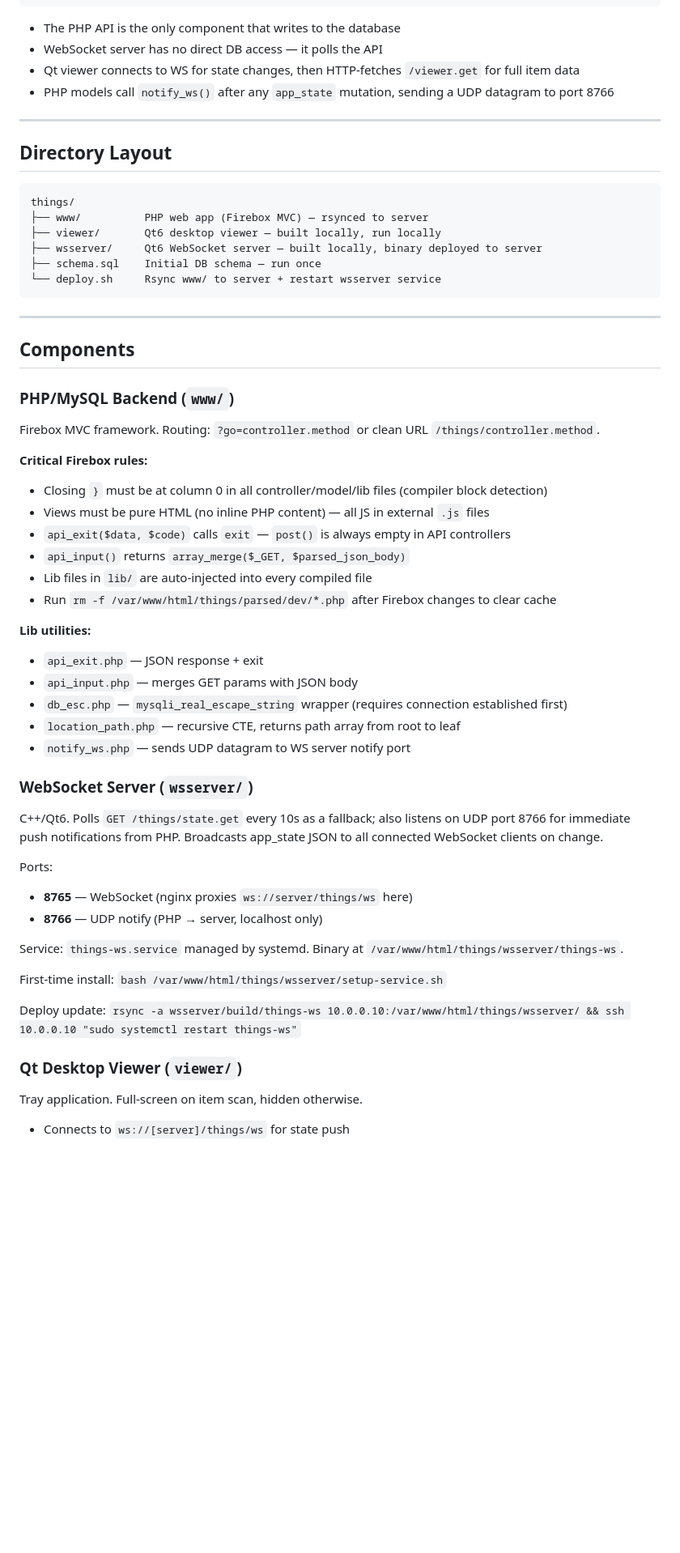
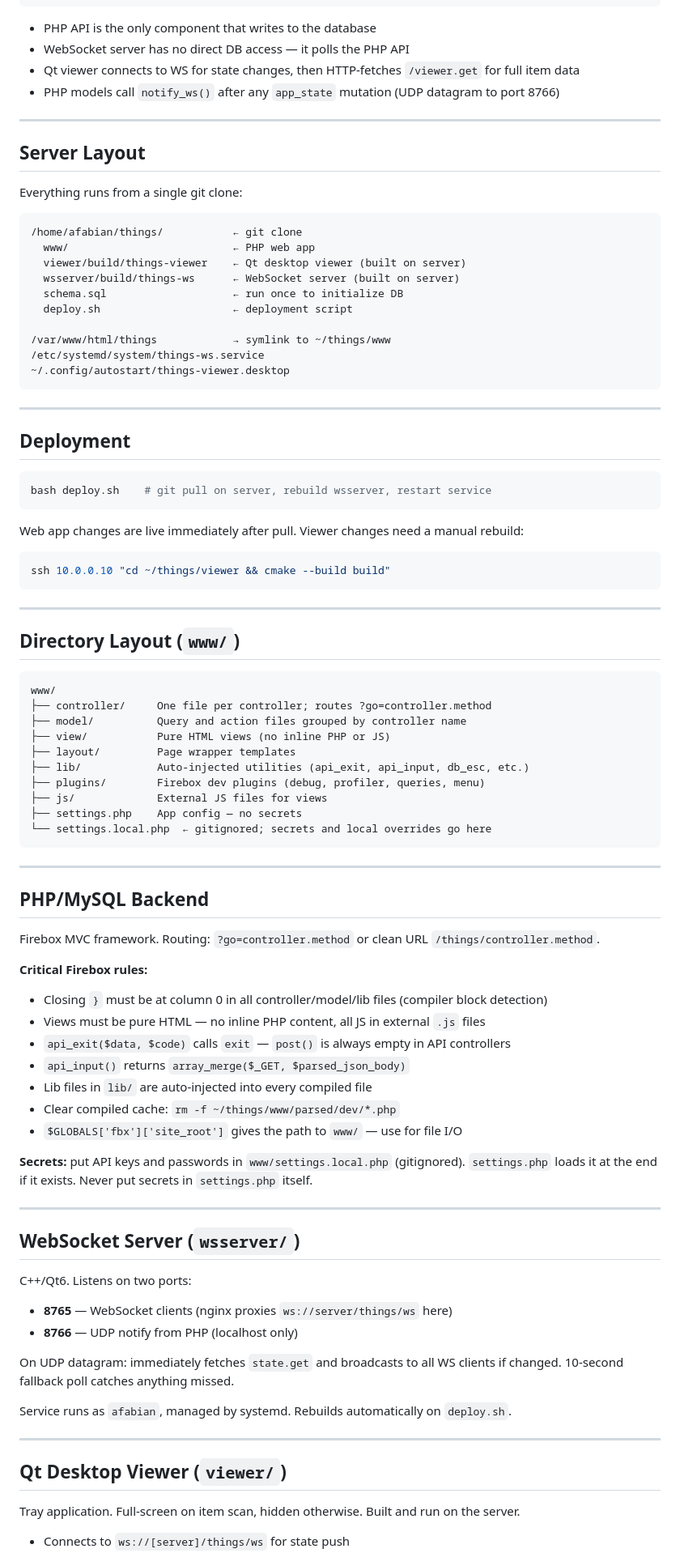
Before and after one commit to afabian/things, a Markdown page: DEVELOPER.md, the part around one of its changes. Shown at 81% size. GitHub-like rendering; blank space fills up the shorter version.

Commit message:
Update claude_notes and DEVELOPER: AI Extract, server layout, deploy workflow

````diff
--- a/DEVELOPER.md
+++ b/DEVELOPER.md
@@ -26,63 +26,96 @@ All state lives in the PHP/MySQL backend. All other components are thin clients.
                          GET /things/state.get (polls API, 10s fallback)
 ```
 
-- The PHP API is the only component that writes to the database
-- WebSocket server has no direct DB access — it polls the API
+- PHP API is the only component that writes to the database
+- WebSocket server has no direct DB access — it polls the PHP API
 - Qt viewer connects to WS for state changes, then HTTP-fetches `/viewer.get` for full item data
-- PHP models call `notify_ws()` after any `app_state` mutation, sending a UDP datagram to port 8766
+- PHP models call `notify_ws()` after any `app_state` mutation (UDP datagram to port 8766)
 
 ---
 
-## Directory Layout
+## Server Layout
+
+Everything runs from a single git clone:
 
 ```
-things/
-├── www/          PHP web app (Firebox MVC) — rsynced to server
-├── viewer/       Qt6 desktop viewer — built locally, run locally
-├── wsserver/     Qt6 WebSocket server — built locally, binary deployed to server
-├── schema.sql    Initial DB schema — run once
-└── deploy.sh     Rsync www/ to server + restart wsserver service
+/home/afabian/things/           ← git clone
+  www/                          ← PHP web app
+  viewer/build/things-viewer    ← Qt desktop viewer (built on server)
+  wsserver/build/things-ws      ← WebSocket server (built on server)
+  schema.sql                    ← run once to initialize DB
+  deploy.sh                     ← deployment script
+
+/var/www/html/things            → symlink to ~/things/www
+/etc/systemd/system/things-ws.service
+~/.config/autostart/things-viewer.desktop
 ```
 
 ---
 
-## Components
+## Deployment
 
-### PHP/MySQL Backend (`www/`)
+```bash
+bash deploy.sh    # git pull on server, rebuild wsserver, restart service
+```
+
+Web app changes are live immediately after pull. Viewer changes need a manual rebuild:
+
+```bash
+ssh 10.0.0.10 "cd ~/things/viewer && cmake --build build"
+```
+
+---
+
+## Directory Layout (`www/`)
+
+```
+www/
+├── controller/     One file per controller; routes ?go=controller.method
+├── model/          Query and action files grouped by controller name
+├── view/           Pure HTML views (no inline PHP or JS)
+├── layout/         Page wrapper templates
+├── lib/            Auto-injected utilities (api_exit, api_input, db_esc, etc.)
+├── plugins/        Firebox dev plugins (debug, profiler, queries, menu)
+├── js/             External JS files for views
+├── settings.php    App config — no secrets
+└── settings.local.php  ← gitignored; secrets and local overrides go here
+```
+
+---
+
+## PHP/MySQL Backend
 
 Firebox MVC framework. Routing: `?go=controller.method` or clean URL `/things/controller.method`.
 
 **Critical Firebox rules:**
 - Closing `}` must be at column 0 in all controller/model/lib files (compiler block detection)
-- Views must be pure HTML (no inline PHP content) — all JS in external `.js` files
+- Views must be pure HTML — no inline PHP content, all JS in external `.js` files
 - `api_exit($data, $code)` calls `exit` — `post()` is always empty in API controllers
 - `api_input()` returns `array_merge($_GET, $parsed_json_body)`
 - Lib files in `lib/` are auto-injected into every compiled file
-- Run `rm -f /var/www/html/things/parsed/dev/*.php` after Firebox changes to clear cache
+- Clear compiled cache: `rm -f ~/things/www/parsed/dev/*.php`
+- `$GLOBALS['fbx']['site_root']` gives the path to `www/` — use for file I/O
 
-**Lib utilities:**
-- `api_exit.php` — JSON response + exit
-- `api_input.php` — merges GET params with JSON body
-- `db_esc.php` — `mysqli_real_escape_string` wrapper (requires connection established first)
-- `location_path.php` — recursive CTE, returns path array from root to leaf
-- `notify_ws.php` — sends UDP datagram to WS server notify port
+**Secrets:** put API keys and passwords in `www/settings.local.php` (gitignored).
+`settings.php` loads it at the end if it exists. Never put secrets in `settings.php` itself.
 
-### WebSocket Server (`wsserver/`)
+---
 
-C++/Qt6. Polls `GET /things/state.get` every 10s as a fallback; also listens on UDP port 8766 for immediate push notifications from PHP. Broadcasts app_state JSON to all connected WebSocket clients on change.
+## WebSocket Server (`wsserver/`)
 
-Ports:
-- **8765** — WebSocket (nginx proxies `ws://server/things/ws` here)
-- **8766** — UDP notify (PHP → server, localhost only)
+C++/Qt6. Listens on two ports:
+- **8765** — WebSocket clients (nginx proxies `ws://server/things/ws` here)
+- **8766** — UDP notify from PHP (localhost only)
 
-Service: `things-ws.service` managed by systemd. Binary at `/var/www/html/things/wsserver/things-ws`.
+On UDP datagram: immediately fetches `state.get` and broadcasts to all WS clients if changed.
+10-second fallback poll catches anything missed.
 
-First-time install: `bash /var/www/html/things/wsserver/setup-service.sh`
+Service runs as `afabian`, managed by systemd. Rebuilds automatically on `deploy.sh`.
 
-Deploy update: `rsync -a wsserver/build/things-ws 10.0.0.10:/var/www/html/things/wsserver/ && ssh 10.0.0.10 "sudo systemctl restart things-ws"`
+---
 
-### Qt Desktop Viewer (`viewer/`)
+## Qt Desktop Viewer (`viewer/`)
 
-Tray application. Full-screen on item scan, hidden otherwise.
+Tray application. Full-screen on item scan, hidden otherwise. Built and run on the server.
 
 - Connects to `ws://[server]/things/ws` for state push
````
Also changed, not shown: other parts of DEVELOPER.md (+69 -56 lines), claude_notes.md (+73 -60 lines).
